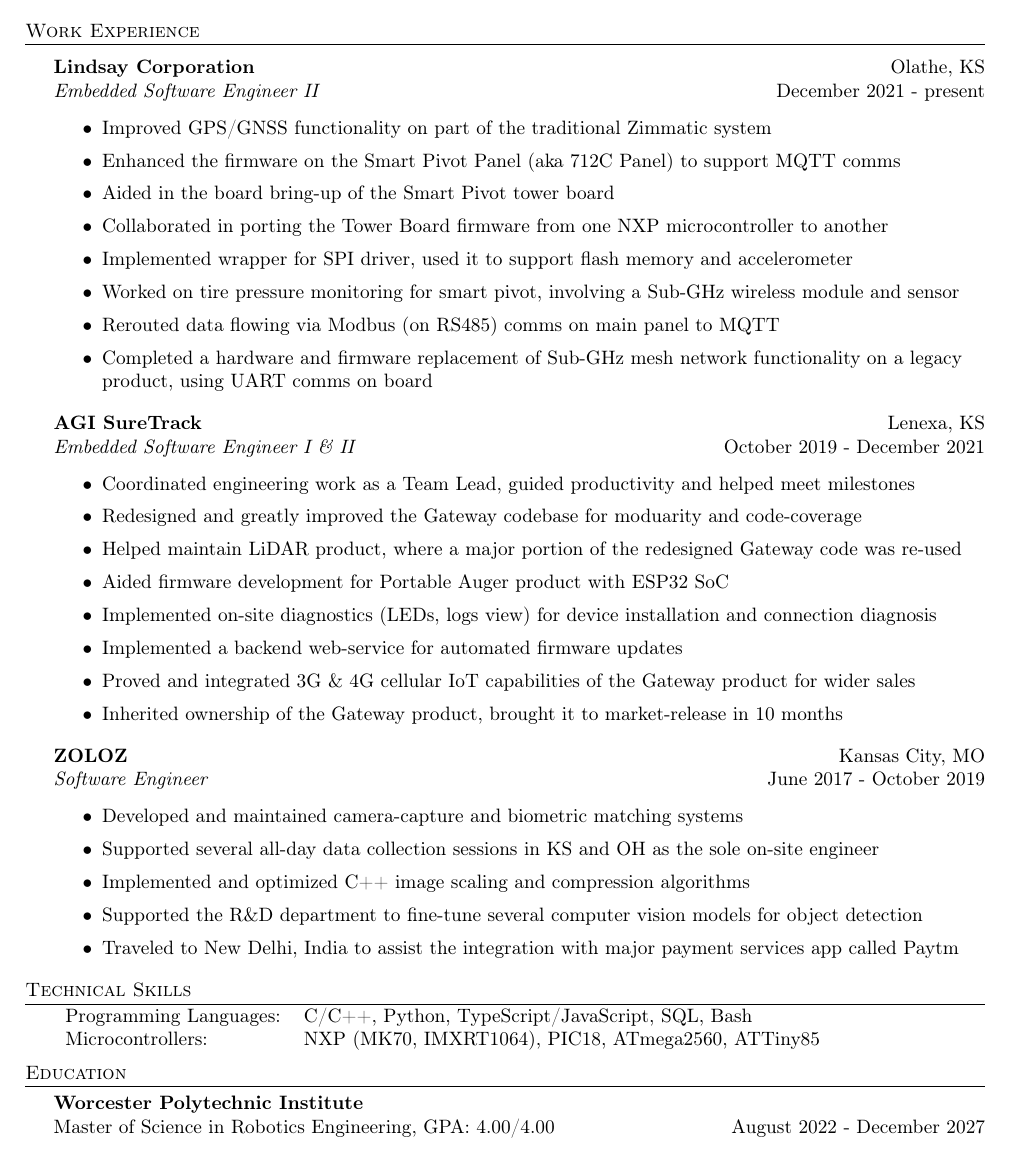
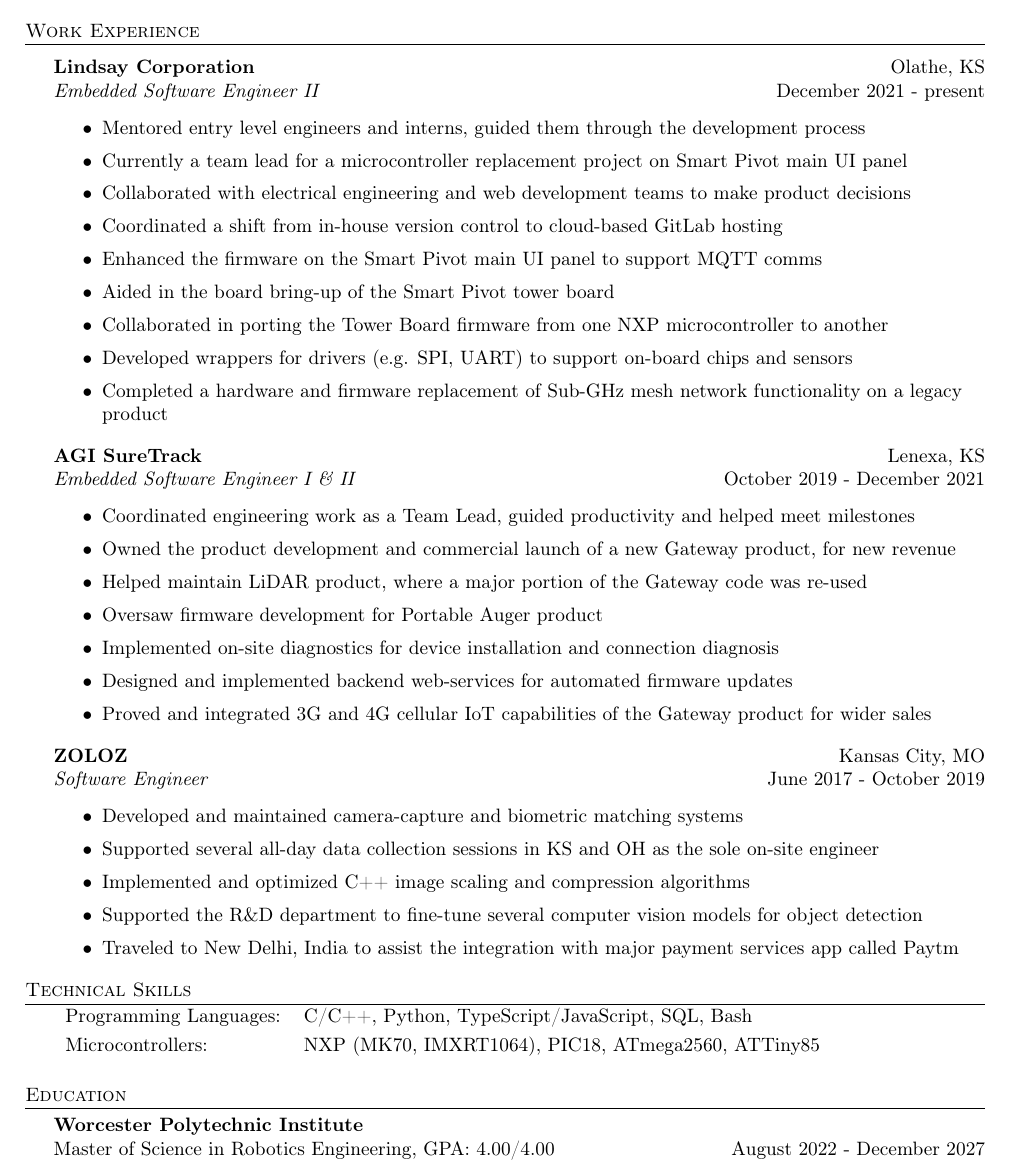
Before and after one commit to arjangupta/resume, a LaTeX CV (tex/arjan-resume-june2023-oe.tex): part of the page, cut so that both start at the same text. Compiled offline with pdfLaTeX.

Commit message:
Enhance work experience bullets

```diff
--- a/tex/arjan-resume-june2023-oe.tex
+++ b/tex/arjan-resume-june2023-oe.tex
@@ -85,27 +85,27 @@
 \textit{Embedded Software Engineer II} \hfill December 2021 - present\\
 \vspace{-1mm}
 \begin{itemize} \itemsep 1pt
-    \item Improved GPS/GNSS functionality on part of the traditional Zimmatic system
-    \item Enhanced the firmware on the Smart Pivot Panel (aka 712C Panel) to support MQTT comms
+    \item Mentored entry level engineers and interns, guided them through the development process
+    \item Currently a team lead for a microcontroller replacement project on Smart Pivot main UI panel
+    \item Collaborated with electrical engineering and web development teams to make product decisions
+    \item Coordinated a shift from in-house version control to cloud-based GitLab hosting
+    \item Enhanced the firmware on the Smart Pivot main UI panel to support MQTT comms
     \item Aided in the board bring-up of the Smart Pivot tower board
     \item Collaborated in porting the Tower Board firmware from one NXP microcontroller to another
-    \item Implemented wrapper for SPI driver, used it to support flash memory and accelerometer
-    \item Worked on tire pressure monitoring for smart pivot, involving a Sub-GHz wireless module and sensor
-    \item Rerouted data flowing via Modbus (on RS485) comms on main panel to MQTT
-    \item Completed a hardware and firmware replacement of Sub-GHz mesh network functionality on a legacy product, using UART comms on board
+    \item Developed wrappers for drivers (e.g. SPI, UART) to support on-board chips and sensors
+    \item Completed a hardware and firmware replacement of Sub-GHz mesh network functionality on a legacy product
 \end{itemize}
 \textbf{AGI SureTrack} \hfill Lenexa, KS\\
 \textit{Embedded Software Engineer I \& II} \hfill October 2019 - December 2021\\
 \vspace{-1mm}
 \begin{itemize} \itemsep 1pt
 	\item Coordinated engineering work as a Team Lead, guided productivity and helped meet milestones
-	\item Redesigned and greatly improved the Gateway codebase for moduarity and code-coverage
-	\item Helped maintain LiDAR product, where a major portion of the redesigned Gateway code was re-used
-	\item Aided firmware development for Portable Auger product with ESP32 SoC
-	\item Implemented on-site diagnostics (LEDs, logs view) for device installation and connection diagnosis
-	\item Implemented a backend web-service for automated firmware updates
-	\item Proved and integrated 3G \& 4G cellular IoT capabilities of the Gateway product for wider sales
-	\item Inherited ownership of the Gateway product, brought it to market-release in 10 months
+	\item Owned the product development and commercial launch of a new Gateway product, for new revenue
+	\item Helped maintain LiDAR product, where a major portion of the Gateway code was re-used
+	\item Oversaw firmware development for Portable Auger product
+	\item Implemented on-site diagnostics for device installation and connection diagnosis
+	\item Designed and implemented backend web-services for automated firmware updates
+	\item Proved and integrated 3G and 4G cellular IoT capabilities of the Gateway product for wider sales
 \end{itemize}
 \textbf{ZOLOZ} \hfill Kansas City, MO\\
 \textit{Software Engineer} \hfill June 2017 - October 2019\\
@@ -120,10 +120,11 @@
 
 \header{Technical Skills}
 \begin{tabular}{ l l }
+    \vspace{1mm}
 	Programming Languages: & C/C++, Python, TypeScript/JavaScript, SQL, Bash                            \\
     Microcontrollers:      & NXP (MK70, IMXRT1064), PIC18, ATmega2560, ATTiny85        \\
 \end{tabular}
-\vspace{2mm}
+\vspace{5mm}
 
 %==== Education ====%
 \header{Education}
```
Also changed, not shown: tex/arjan-resume-june2023-oe.pdf.
